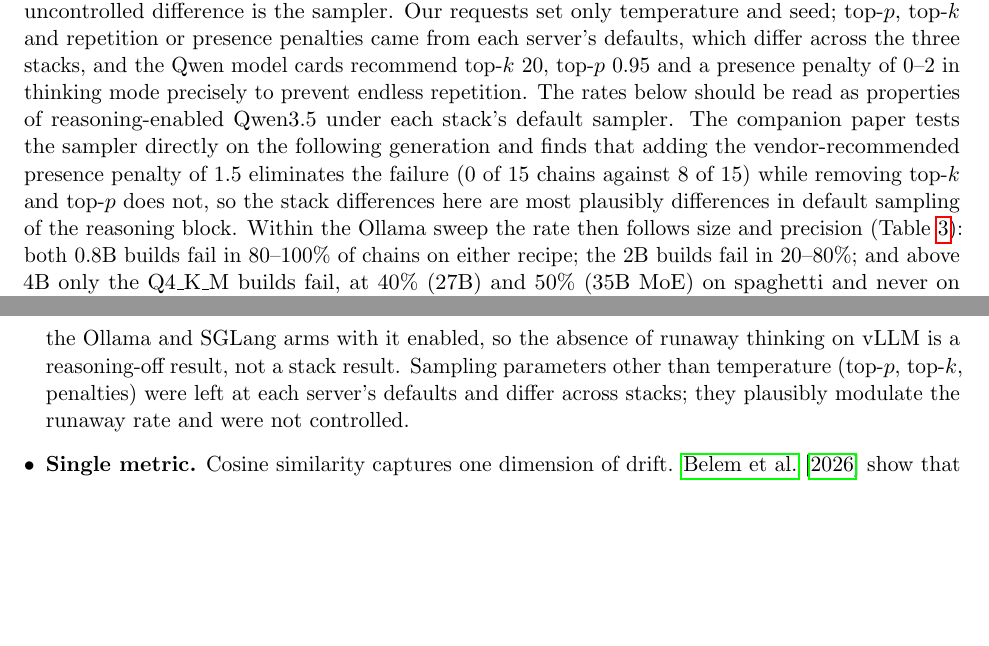
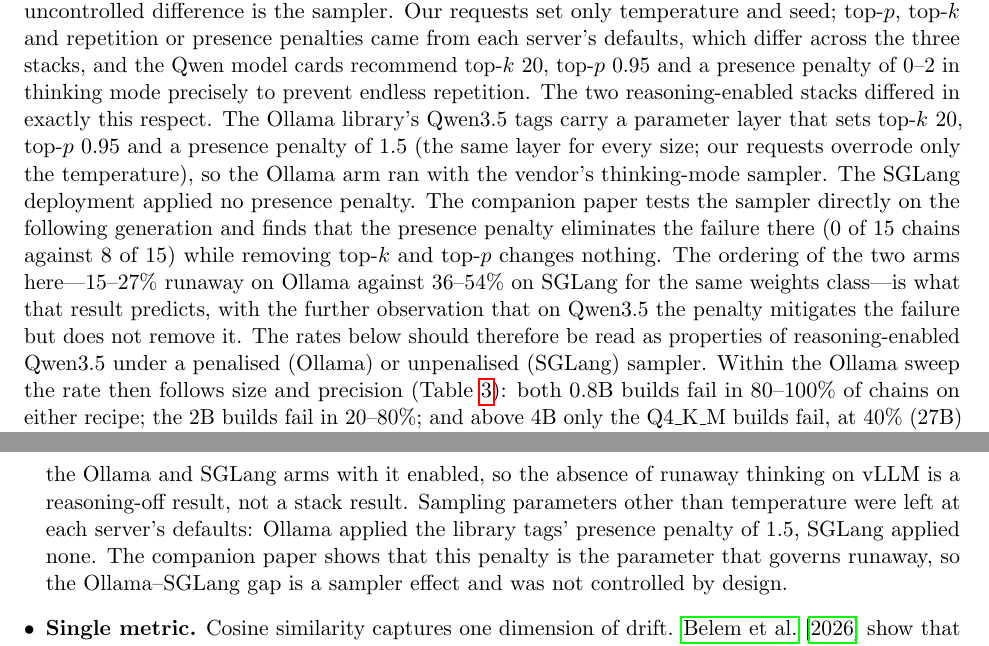
Before and after one commit to jhsmith409/telephone-semantic-drift, a LaTeX paper (paper/main.tex): two parts of pages 13 and 30 of 41, joined at a grey line, cut so that both start at the same text, the shorter picture padded with empty space. Compiled offline with pdfLaTeX.

Commit message:
Explain the Ollama vs SGLang runaway gap: Ollama's Qwen3.5 tags ship presence_penalty 1.5, SGLang applied none
Co-Authored-By: Claude Fable 5.1 <noreply@anthropic.com>
Claude-Session: https://claude.ai/code/session_019GdJnWxkFkLZBGGzJhvnsw

```diff
--- a/paper/main.tex
+++ b/paper/main.tex
@@ -650,13 +650,20 @@ set only temperature and seed; top-$p$, top-$k$ and repetition or presence
 penalties came from each server's defaults, which differ across the three
 stacks, and the Qwen model cards recommend top-$k$ 20, top-$p$ 0.95 and a
 presence penalty of 0--2 in thinking mode precisely to prevent endless
-repetition. The rates below should be read as properties of reasoning-enabled
-Qwen3.5 under each stack's default sampler. The companion paper tests the
-sampler directly on the following generation and finds that adding the
-vendor-recommended presence penalty of 1.5 eliminates the failure (0 of 15
-chains against 8 of 15) while removing top-$k$ and top-$p$ does not, so the
-stack differences here are most plausibly differences in default sampling
-of the reasoning block. Within the Ollama sweep the rate
+repetition. The two reasoning-enabled stacks differed in exactly this respect. The
+Ollama library's Qwen3.5 tags carry a parameter layer that sets
+top-$k$ 20, top-$p$ 0.95 and a presence penalty of 1.5 (the same layer for
+every size; our requests overrode only the temperature), so the Ollama arm
+ran with the vendor's thinking-mode sampler. The SGLang deployment applied
+no presence penalty. The companion paper tests the sampler directly on the
+following generation and finds that the presence penalty eliminates the
+failure there (0 of 15 chains against 8 of 15) while removing top-$k$ and
+top-$p$ changes nothing. The ordering of the two arms here---15--27\%
+runaway on Ollama against 36--54\% on SGLang for the same weights
+class---is what that result predicts, with the further observation that on
+Qwen3.5 the penalty mitigates the failure but does not remove it. The rates
+below should therefore be read as properties of reasoning-enabled Qwen3.5
+under a penalised (Ollama) or unpenalised (SGLang) sampler. Within the Ollama sweep the rate
 then follows size and precision (Table~\ref{tab:runaway}): both 0.8B builds fail
 in 80--100\% of chains on either recipe; the 2B builds fail in 20--80\%; and
 above 4B only the Q4\_K\_M builds fail, at 40\% (27B) and 50\% (35B MoE) on
@@ -1212,9 +1219,11 @@ LLM system designers:
         launched with thinking disabled and the Ollama and SGLang arms with
         it enabled, so the absence of runaway thinking on vLLM is a
         reasoning-off result, not a stack result. Sampling parameters other
-        than temperature (top-$p$, top-$k$, penalties) were left at each
-        server's defaults and differ across stacks; they plausibly modulate
-        the runaway rate and were not controlled.
+        than temperature were left at each server's defaults: Ollama applied
+        the library tags' presence penalty of 1.5, SGLang applied none. The
+        companion paper shows that this penalty is the parameter that
+        governs runaway, so the Ollama--SGLang gap is a sampler effect and
+        was not controlled by design.
   \item \textbf{Single metric.} Cosine similarity captures one dimension of
         drift. \citet{belem2026certainty} show that repeated rewriting shifts
         expressed certainty while leaving surface content intact, a change
```
Also changed, not shown: paper3/main.tex (+7 -3 lines), 2 other files.
